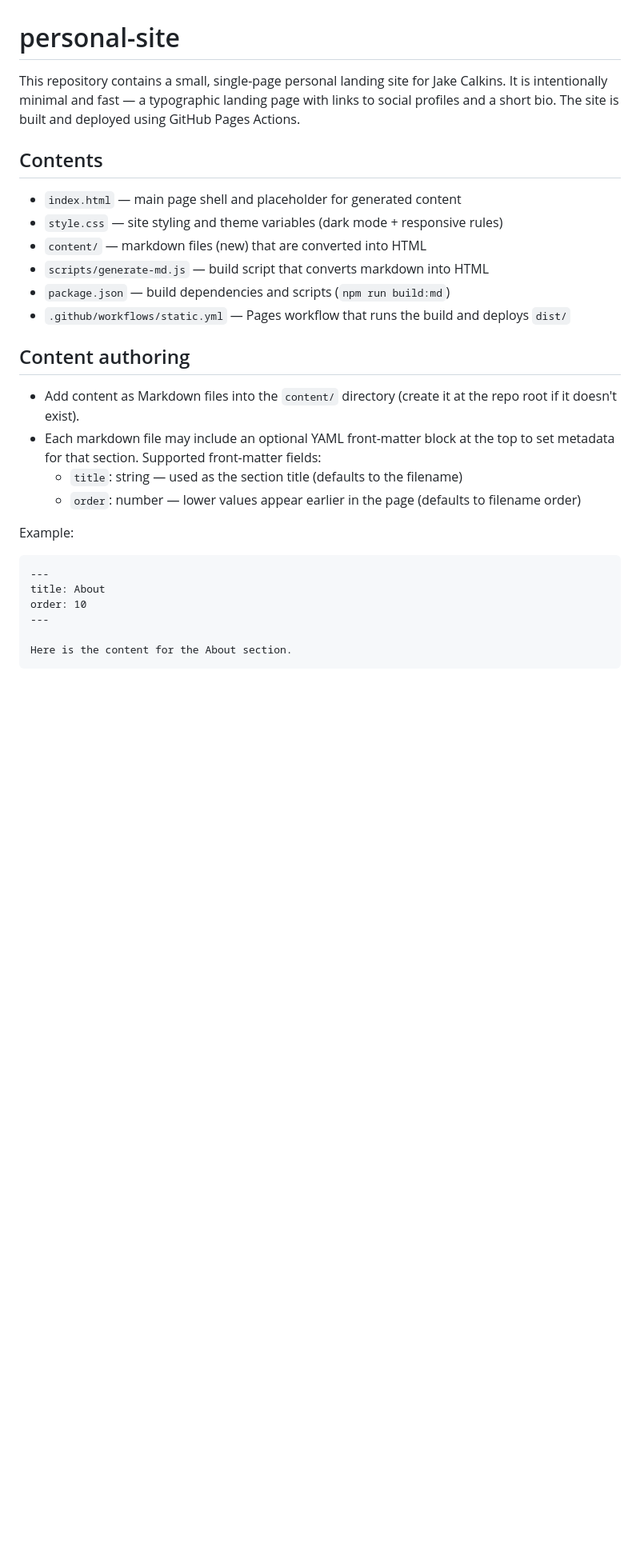
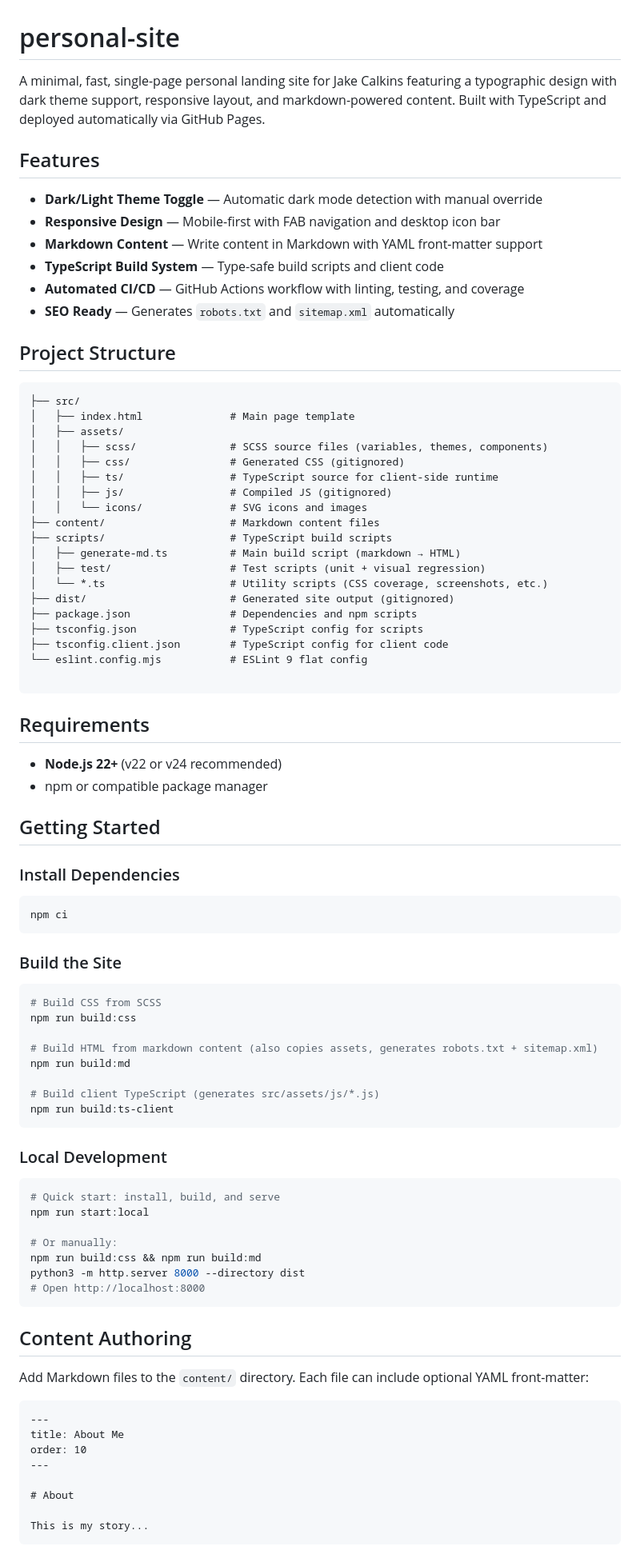
Before and after one commit to JakeCalkins/personal-site, a Markdown page: README.md, the part around the change printed below. Shown: that part at 80% size. GitHub-like rendering; blank space fills up the shorter version.

````diff
--- a/README.md
+++ b/README.md
@@ -1,33 +1,90 @@
 # personal-site
 
-This repository contains a small, single-page personal landing site for Jake
-Calkins. It is intentionally minimal and fast — a typographic landing page with
-links to social profiles and a short bio. The site is built and deployed using
-GitHub Pages Actions.
+A minimal, fast, single-page personal landing site for Jake Calkins featuring a typographic design with dark theme support, responsive layout, and markdown-powered content. Built with TypeScript and deployed automatically via GitHub Pages.
 
-## Contents
+## Features
 
-- `index.html` — main page shell and placeholder for generated content
-- `style.css` — site styling and theme variables (dark mode + responsive rules)
-- `content/` — markdown files (new) that are converted into HTML
-- `scripts/generate-md.js` — build script that converts markdown into HTML
-- `package.json` — build dependencies and scripts (`npm run build:md`)
-- `.github/workflows/static.yml` — Pages workflow that runs the build and deploys `dist/`
+- **Dark/Light Theme Toggle** — Automatic dark mode detection with manual override
+- **Responsive Design** — Mobile-first with FAB navigation and desktop icon bar
+- **Markdown Content** — Write content in Markdown with YAML front-matter support
+- **TypeScript Build System** — Type-safe build scripts and client code
+- **Automated CI/CD** — GitHub Actions workflow with linting, testing, and coverage
+- **SEO Ready** — Generates `robots.txt` and `sitemap.xml` automatically
 
-## Content authoring
+## Project Structure
 
-- Add content as Markdown files into the `content/` directory (create it at the repo root if it doesn't exist).
-- Each markdown file may include an optional YAML front-matter block at the top to set metadata for that section. Supported front-matter fields:
-	- `title`: string — used as the section title (defaults to the filename)
-	- `order`: number — lower values appear earlier in the page (defaults to filename order)
+```
+├── src/
+│   ├── index.html              # Main page template
+│   ├── assets/
+│   │   ├── scss/               # SCSS source files (variables, themes, components)
+│   │   ├── css/                # Generated CSS (gitignored)
+│   │   ├── ts/                 # TypeScript source for client-side runtime
+│   │   ├── js/                 # Compiled JS (gitignored)
+│   │   └── icons/              # SVG icons and images
+├── content/                    # Markdown content files
+├── scripts/                    # TypeScript build scripts
+│   ├── generate-md.ts          # Main build script (markdown → HTML)
+│   ├── test/                   # Test scripts (unit + visual regression)
+│   └── *.ts                    # Utility scripts (CSS coverage, screenshots, etc.)
+├── dist/                       # Generated site output (gitignored)
+├── package.json                # Dependencies and npm scripts
+├── tsconfig.json               # TypeScript config for scripts
+├── tsconfig.client.json        # TypeScript config for client code
+└── eslint.config.mjs           # ESLint 9 flat config
 
-Example:
-```md
+```
+
+## Requirements
+
+- **Node.js 22+** (v22 or v24 recommended)
+- npm or compatible package manager
+
+## Getting Started
+
+### Install Dependencies
+
+```bash
+npm ci
+```
+
+### Build the Site
+
+```bash
+# Build CSS from SCSS
+npm run build:css
+
+# Build HTML from markdown content (also copies assets, generates robots.txt + sitemap.xml)
+npm run build:md
+
+# Build client TypeScript (generates src/assets/js/*.js)
+npm run build:ts-client
+```
+
+### Local Development
+
+```bash
+# Quick start: install, build, and serve
+npm run start:local
+
+# Or manually:
+npm run build:css && npm run build:md
+python3 -m http.server 8000 --directory dist
+# Open http://localhost:8000
+```
+
+## Content Authoring
+
+Add Markdown files to the `content/` directory. Each file can include optional YAML front-matter:
+
+```markdown
 ---
-title: About
+title: About Me
 order: 10
 ---
 
-Here is the content for the About section.
+# About
+
+This is my story...
 ```
 
````
Also changed, not shown: other parts of README.md (+106 -60 lines).
